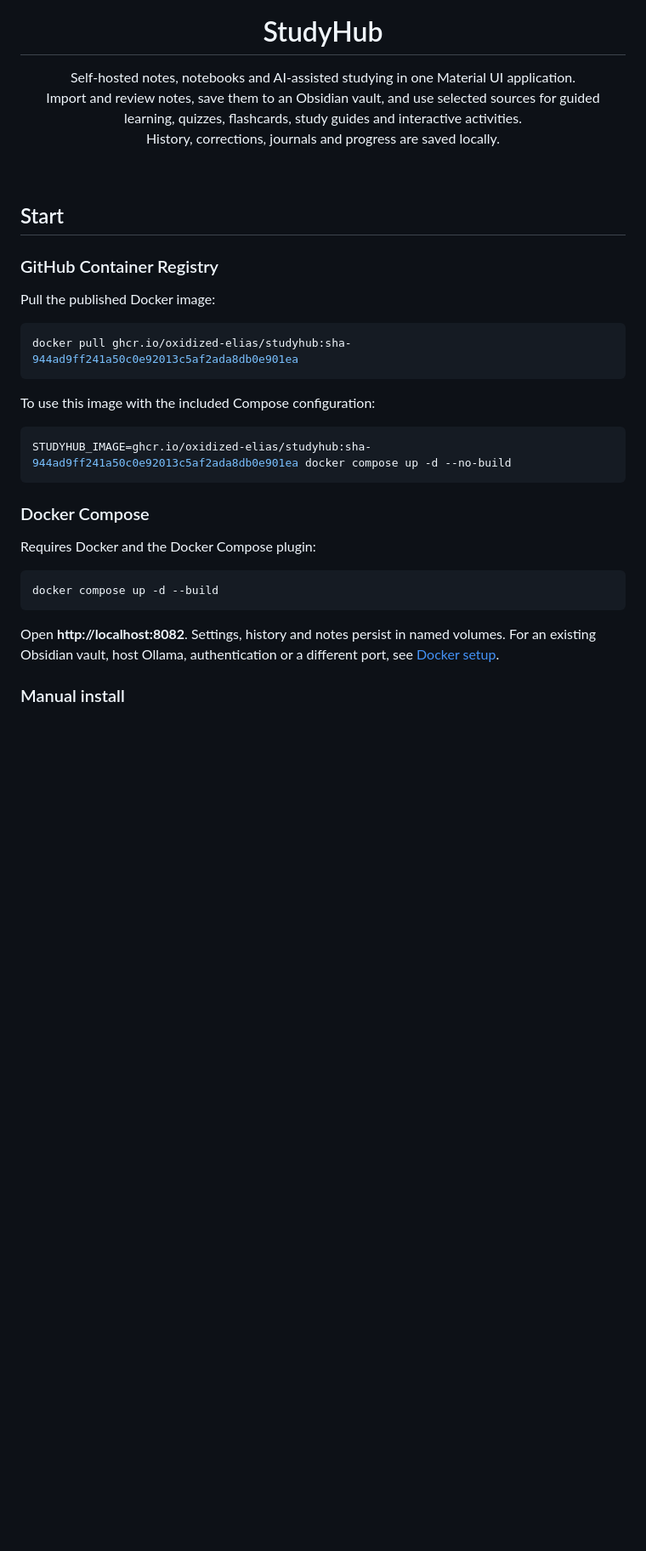
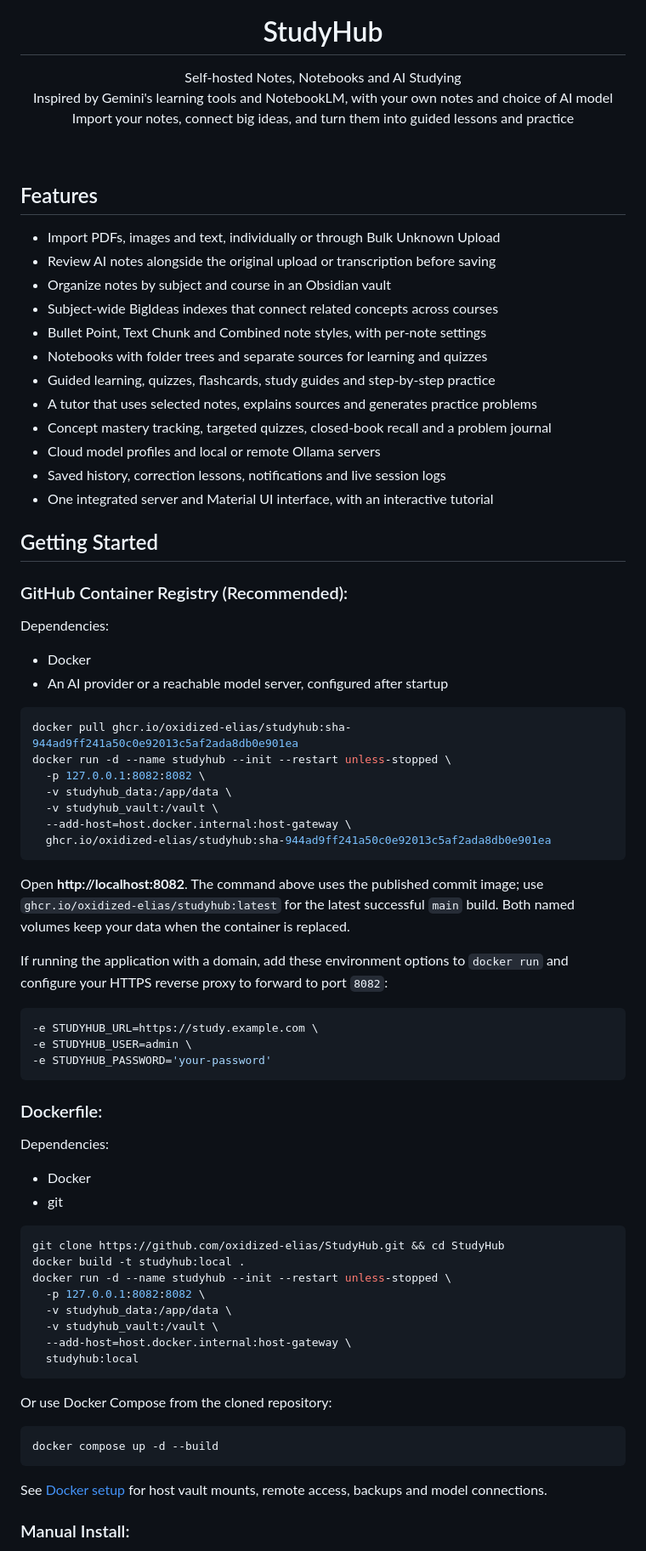
Before and after one commit to oxidized-elias/StudyHub, a Markdown page: README.md, the part around one of its changes. Shown at 85% size. Rendered like a GitHub page; blank space fills up the shorter version.

````diff
--- a/README.md
+++ b/README.md
@@ -3,39 +3,82 @@
 </p>
 <h1 align="center">StudyHub</h1>
 <p align="center">
-  Self-hosted notes, notebooks and AI-assisted studying in one Material UI application.<br>
-  Import and review notes, save them to an Obsidian vault, and use selected sources for guided learning, quizzes, flashcards, study guides and interactive activities.<br>
-  History, corrections, journals and progress are saved locally.
+  Self-hosted Notes, Notebooks and AI Studying<br>
+  Inspired by Gemini's learning tools and NotebookLM, with your own notes and choice of AI model<br>
+  Import your notes, connect big ideas, and turn them into guided lessons and practice
 </p>
 
 <br>
 
+## Features
 
-## Start
+* Import PDFs, images and text, individually or through Bulk Unknown Upload
+* Review AI notes alongside the original upload or transcription before saving
+* Organize notes by subject and course in an Obsidian vault
+* Subject-wide BigIdeas indexes that connect related concepts across courses
+* Bullet Point, Text Chunk and Combined note styles, with per-note settings
+* Notebooks with folder trees and separate sources for learning and quizzes
+* Guided learning, quizzes, flashcards, study guides and step-by-step practice
+* A tutor that uses selected notes, explains sources and generates practice problems
+* Concept mastery tracking, targeted quizzes, closed-book recall and a problem journal
+* Cloud model profiles and local or remote Ollama servers
+* Saved history, correction lessons, notifications and live session logs
+* One integrated server and Material UI interface, with an interactive tutorial
 
-### GitHub Container Registry
+## Getting Started
 
-Pull the published Docker image:
+### GitHub Container Registry (Recommended):
+
+Dependencies:
+
+* Docker
+* An AI provider or a reachable model server, configured after startup
 
 ```bash
 docker pull ghcr.io/oxidized-elias/studyhub:sha-944ad9ff241a50c0e92013c5af2ada8db0e901ea
+docker run -d --name studyhub --init --restart unless-stopped \
+  -p 127.0.0.1:8082:8082 \
+  -v studyhub_data:/app/data \
+  -v studyhub_vault:/vault \
+  --add-host=host.docker.internal:host-gateway \
+  ghcr.io/oxidized-elias/studyhub:sha-944ad9ff241a50c0e92013c5af2ada8db0e901ea
 ```
 
-To use this image with the included Compose configuration:
+Open **http://localhost:8082**. The command above uses the published commit image; use `ghcr.io/oxidized-elias/studyhub:latest` for the latest successful `main` build. Both named volumes keep your data when the container is replaced.
+
+If running the application with a domain, add these environment options to `docker run` and configure your HTTPS reverse proxy to forward to port `8082`:
 
 ```bash
-STUDYHUB_IMAGE=ghcr.io/oxidized-elias/studyhub:sha-944ad9ff241a50c0e92013c5af2ada8db0e901ea docker compose up -d --no-build
+-e STUDYHUB_URL=https://study.example.com \
+-e STUDYHUB_USER=admin \
+-e STUDYHUB_PASSWORD='your-password'
 ```
 
-### Docker Compose
+### Dockerfile:
 
-Requires Docker and the Docker Compose plugin:
+Dependencies:
+
+* Docker
+* git
+
+```bash
+git clone https://github.com/oxidized-elias/StudyHub.git && cd StudyHub
+docker build -t studyhub:local .
+docker run -d --name studyhub --init --restart unless-stopped \
+  -p 127.0.0.1:8082:8082 \
+  -v studyhub_data:/app/data \
+  -v studyhub_vault:/vault \
+  --add-host=host.docker.internal:host-gateway \
+  studyhub:local
+```
+
+Or use Docker Compose from the cloned repository:
 
 ```bash
 docker compose up -d --build
 ```
 
-Open **http://localhost:8082**. Settings, history and notes persist in named volumes. For an existing Obsidian vault, host Ollama, authentication or a different port, see [Docker setup](docs/DOCKER.md).
+See [Docker setup](docs/DOCKER.md) for host vault mounts, remote access, backups and model connections.
 
-### Manual install
+### Manual Install:
 
````
Also changed, not shown: other parts of README.md (+57 -45 lines).
